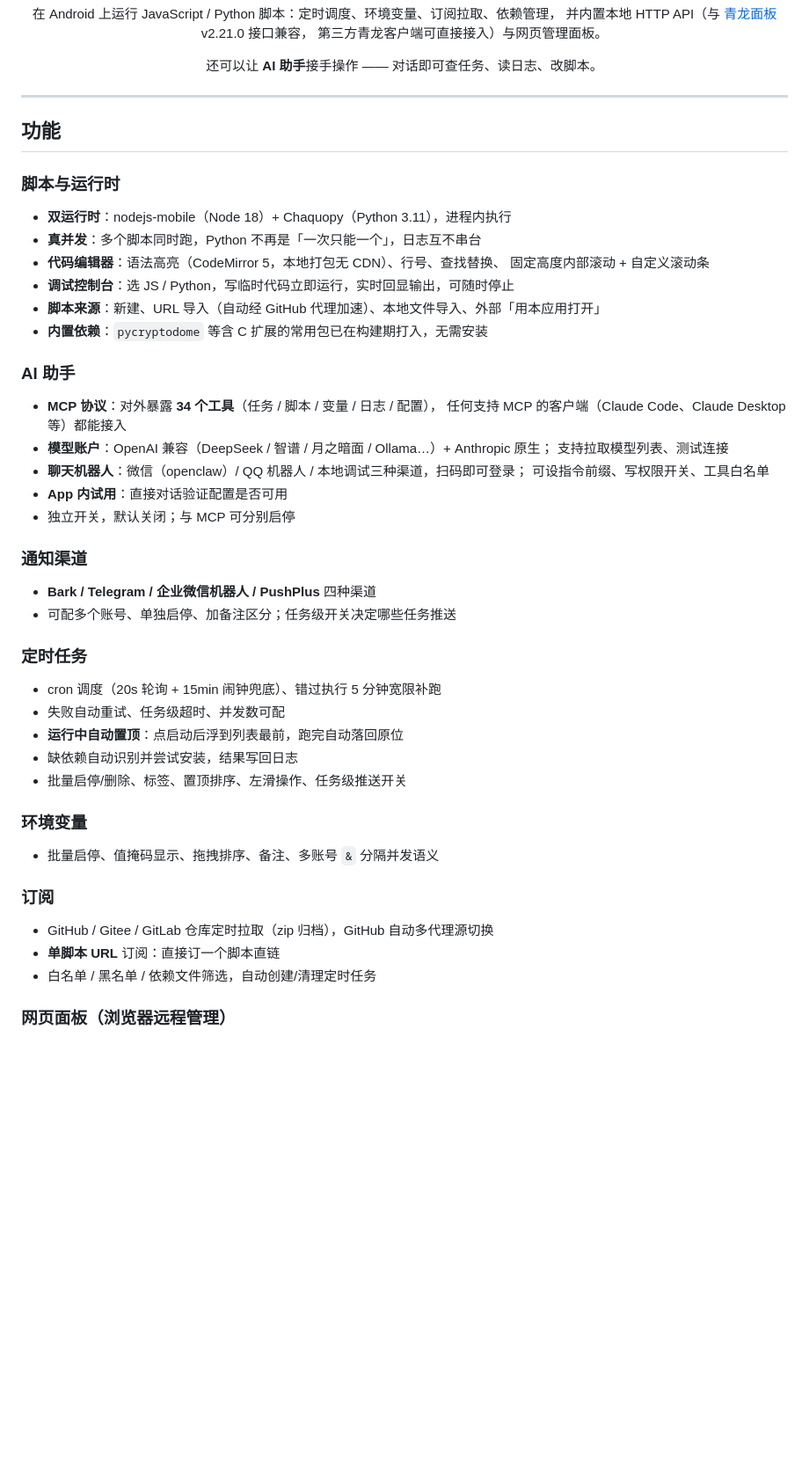
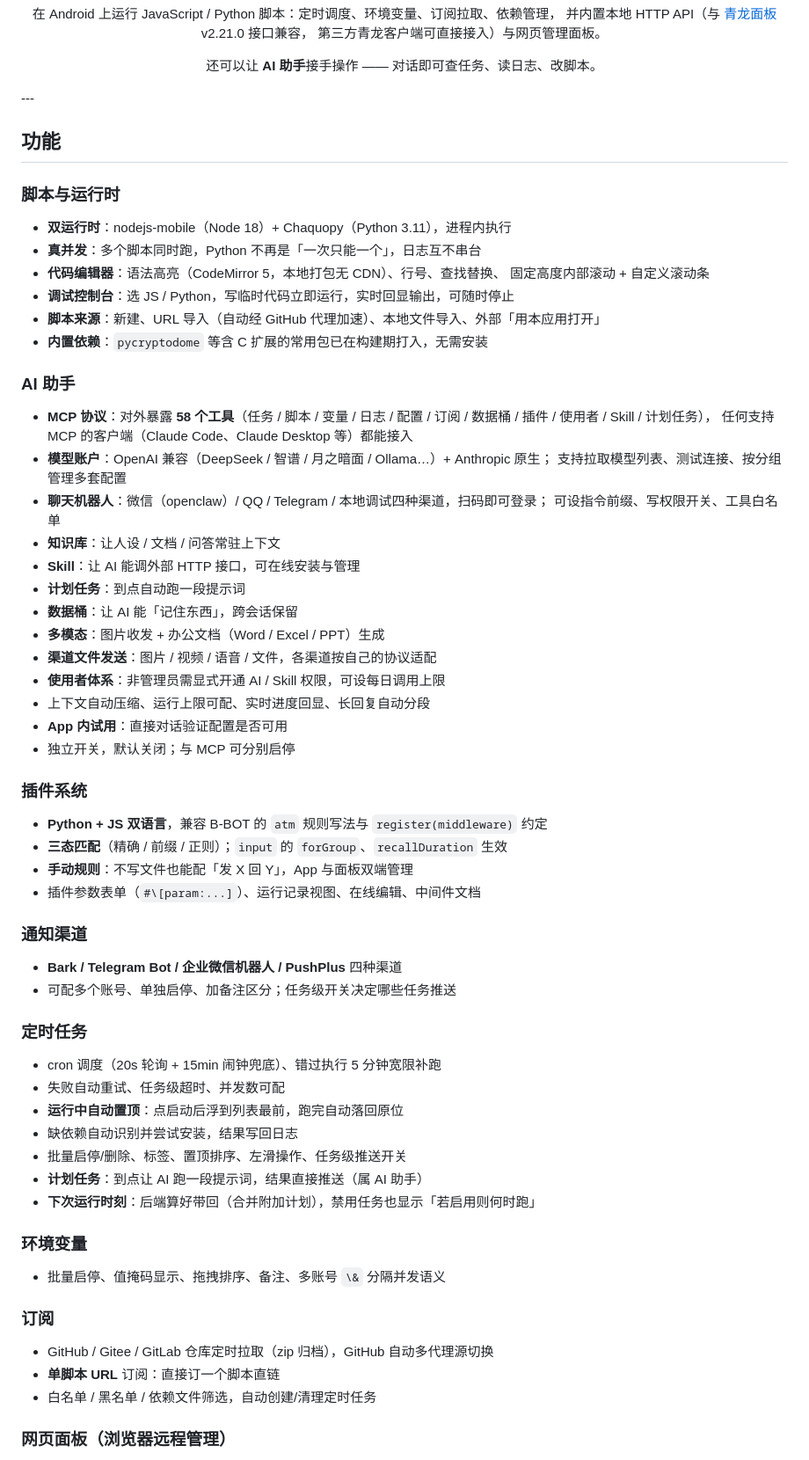
Before and after one commit to 241793/B-Panel, a Markdown page: README.md, the part around one of its changes. Shown at 88% size. Drawn GitHub-style; blank space fills up the shorter version.

```diff
--- a/README.md
+++ b/README.md
@@ -14,46 +14,69 @@
 
 </div>
 
----
+\---
 
 ## 功能
 
 ### 脚本与运行时
-- **双运行时**：nodejs-mobile（Node 18）+ Chaquopy（Python 3.11），进程内执行
-- **真并发**：多个脚本同时跑，Python 不再是「一次只能一个」，日志互不串台
-- **代码编辑器**：语法高亮（CodeMirror 5，本地打包无 CDN）、行号、查找替换、
-  固定高度内部滚动 + 自定义滚动条
-- **调试控制台**：选 JS / Python，写临时代码立即运行，实时回显输出，可随时停止
-- **脚本来源**：新建、URL 导入（自动经 GitHub 代理加速）、本地文件导入、外部「用本应用打开」
-- **内置依赖**：`pycryptodome` 等含 C 扩展的常用包已在构建期打入，无需安装
+
+* **双运行时**：nodejs-mobile（Node 18）+ Chaquopy（Python 3.11），进程内执行
+* **真并发**：多个脚本同时跑，Python 不再是「一次只能一个」，日志互不串台
+* **代码编辑器**：语法高亮（CodeMirror 5，本地打包无 CDN）、行号、查找替换、
+固定高度内部滚动 + 自定义滚动条
+* **调试控制台**：选 JS / Python，写临时代码立即运行，实时回显输出，可随时停止
+* **脚本来源**：新建、URL 导入（自动经 GitHub 代理加速）、本地文件导入、外部「用本应用打开」
+* **内置依赖**：`pycryptodome` 等含 C 扩展的常用包已在构建期打入，无需安装
 
 ### AI 助手
-- **MCP 协议**：对外暴露 **34 个工具**（任务 / 脚本 / 变量 / 日志 / 配置），
-  任何支持 MCP 的客户端（Claude Code、Claude Desktop 等）都能接入
-- **模型账户**：OpenAI 兼容（DeepSeek / 智谱 / 月之暗面 / Ollama…）+ Anthropic 原生；
-  支持拉取模型列表、测试连接
-- **聊天机器人**：微信（openclaw）/ QQ 机器人 / 本地调试三种渠道，扫码即可登录；
-  可设指令前缀、写权限开关、工具白名单
-- **App 内试用**：直接对话验证配置是否可用
-- 独立开关，默认关闭；与 MCP 可分别启停
+
+* **MCP 协议**：对外暴露 **58 个工具**（任务 / 脚本 / 变量 / 日志 / 配置 / 订阅 / 数据桶 / 插件 / 使用者 / Skill / 计划任务），
+任何支持 MCP 的客户端（Claude Code、Claude Desktop 等）都能接入
+* **模型账户**：OpenAI 兼容（DeepSeek / 智谱 / 月之暗面 / Ollama…）+ Anthropic 原生；
+支持拉取模型列表、测试连接、按分组管理多套配置
+* **聊天机器人**：微信（openclaw）/ QQ / Telegram / 本地调试四种渠道，扫码即可登录；
+可设指令前缀、写权限开关、工具白名单
+* **知识库**：让人设 / 文档 / 问答常驻上下文
+* **Skill**：让 AI 能调外部 HTTP 接口，可在线安装与管理
+* **计划任务**：到点自动跑一段提示词
+* **数据桶**：让 AI 能「记住东西」，跨会话保留
+* **多模态**：图片收发 + 办公文档（Word / Excel / PPT）生成
+* **渠道文件发送**：图片 / 视频 / 语音 / 文件，各渠道按自己的协议适配
+* **使用者体系**：非管理员需显式开通 AI / Skill 权限，可设每日调用上限
+* 上下文自动压缩、运行上限可配、实时进度回显、长回复自动分段
+* **App 内试用**：直接对话验证配置是否可用
+* 独立开关，默认关闭；与 MCP 可分别启停
+
+### 插件系统
+
+* **Python + JS 双语言**，兼容 B-BOT 的 `atm` 规则写法与 `register(middleware)` 约定
+* **三态匹配**（精确 / 前缀 / 正则）；`input` 的 `forGroup`、`recallDuration` 生效
+* **手动规则**：不写文件也能配「发 X 回 Y」，App 与面板双端管理
+* 插件参数表单（`#\[param:...]`）、运行记录视图、在线编辑、中间件文档
 
 ### 通知渠道
-- **Bark / Telegram / 企业微信机器人 / PushPlus** 四种渠道
-- 可配多个账号、单独启停、加备注区分；任务级开关决定哪些任务推送
+
+* **Bark / Telegram Bot / 企业微信机器人 / PushPlus** 四种渠道
+* 可配多个账号、单独启停、加备注区分；任务级开关决定哪些任务推送
 
 ### 定时任务
-- cron 调度（20s 轮询 + 15min 闹钟兜底）、错过执行 5 分钟宽限补跑
-- 失败自动重试、任务级超时、并发数可配
-- **运行中自动置顶**：点启动后浮到列表最前，跑完自动落回原位
-- 缺依赖自动识别并尝试安装，结果写回日志
-- 批量启停/删除、标签、置顶排序、左滑操作、任务级推送开关
+
+* cron 调度（20s 轮询 + 15min 闹钟兜底）、错过执行 5 分钟宽限补跑
+* 失败自动重试、任务级超时、并发数可配
+* **运行中自动置顶**：点启动后浮到列表最前，跑完自动落回原位
+* 缺依赖自动识别并尝试安装，结果写回日志
+* 批量启停/删除、标签、置顶排序、左滑操作、任务级推送开关
+* **计划任务**：到点让 AI 跑一段提示词，结果直接推送（属 AI 助手）
+* **下次运行时刻**：后端算好带回（合并附加计划），禁用任务也显示「若启用则何时跑」
 
 ### 环境变量
-- 批量启停、值掩码显示、拖拽排序、备注、多账号 `&` 分隔并发语义
+
+* 批量启停、值掩码显示、拖拽排序、备注、多账号 `\&` 分隔并发语义
 
 ### 订阅
-- GitHub / Gitee / GitLab 仓库定时拉取（zip 归档），GitHub 自动多代理源切换
-- **单脚本 URL** 订阅：直接订一个脚本直链
-- 白名单 / 黑名单 / 依赖文件筛选，自动创建/清理定时任务
+
+* GitHub / Gitee / GitLab 仓库定时拉取（zip 归档），GitHub 自动多代理源切换
+* **单脚本 URL** 订阅：直接订一个脚本直链
+* 白名单 / 黑名单 / 依赖文件筛选，自动创建/清理定时任务
 
 ### 网页面板（浏览器远程管理）
```
Also changed, not shown: other parts of README.md (+65 -34 lines).
